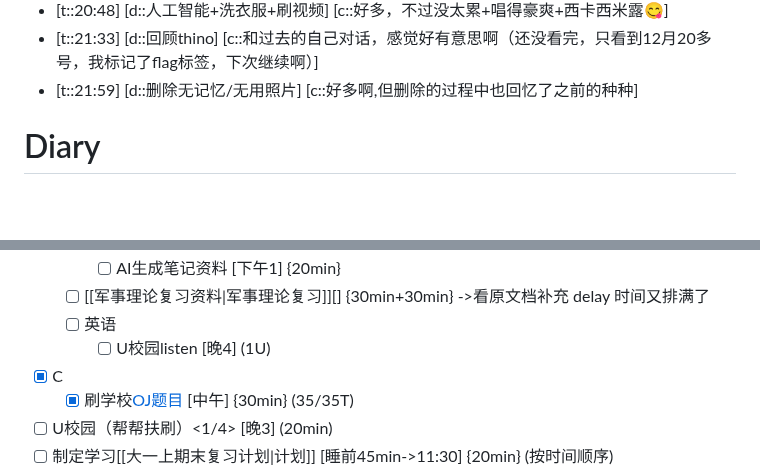
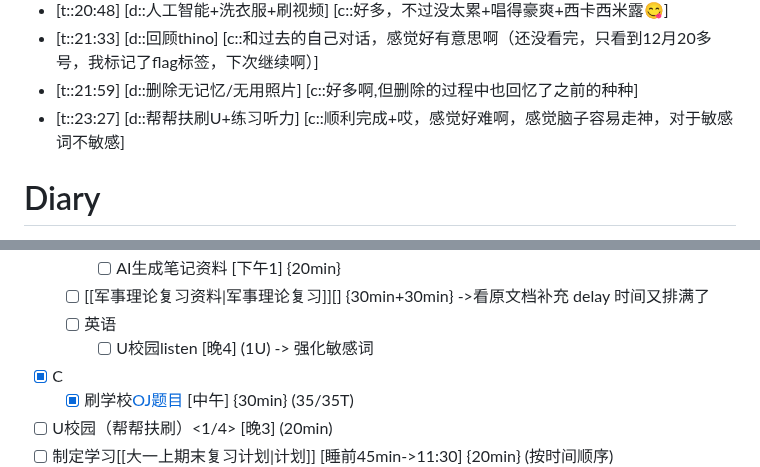
Before and after one commit to Charlie929-dot/charlie_vault, a Markdown page: daily/2026-01-02.md, 2 parts joined by grey strips. GitHub-like rendering; blank space fills up the shorter version.

Commit message:
vault backup: 2026-01-02 23:28:49

```diff
--- a/daily/2026-01-02.md
+++ b/daily/2026-01-02.md
@@ -38,6 +38,7 @@
 - [t::20:48] [d::人工智能+洗衣服+刷视频] [c::好多，不过没太累+唱得豪爽+西卡西米露😋]
 - [t::21:33] [d::回顾thino] [c::和过去的自己对话，感觉好有意思啊（还没看完，只看到12月20多号，我标记了flag标签，下次继续啊）]
 - [t::21:59] [d::删除无记忆/无用照片] [c::好多啊,但删除的过程中也回忆了之前的种种]
+- [t::23:27] [d::帮帮扶刷U+练习听力] [c::顺利完成+哎，感觉好难啊，感觉脑子容易走神，对于敏感词不敏感]
 
 
 
@@ -60,7 +61,7 @@
 		- [ ] AI生成笔记资料 [下午1] {20min}
 	- [ ] [[军事理论复习资料|军事理论复习]][] {30min+30min} ->看原文档补充 delay 时间又排满了
 	- [ ] 英语
-		- [ ] U校园listen [晚4] (1U)
+		- [ ] U校园listen [晚4] (1U) -> 强化敏感词
 - [x] C
 	- [x] 刷学校[OJ题目](https://mp.weixin.qq.com/s?__biz=MzU3MTkwMzgxNA==&mid=2247534440&idx=1&sn=de719e3bc6219a199e006a6860ee7c39&chksm=fd4e1659dd555d4703712ac28f03f5d02ae1955508301d7e14883f868d48148b6df1e7c4898e&mpshare=1&scene=24&srcid=1104TEQsUCa1pj7qAggYqNOa&sharer_shareinfo=a8bbeda041d666c661f4af4c723ee624&sharer_shareinfo_first=a8bbeda041d666c661f4af4c723ee624#rd)  [中午] {30min} (35/35T)
 - [ ] U校园（帮帮扶刷）<1/4> [晚3] (20min)
```
